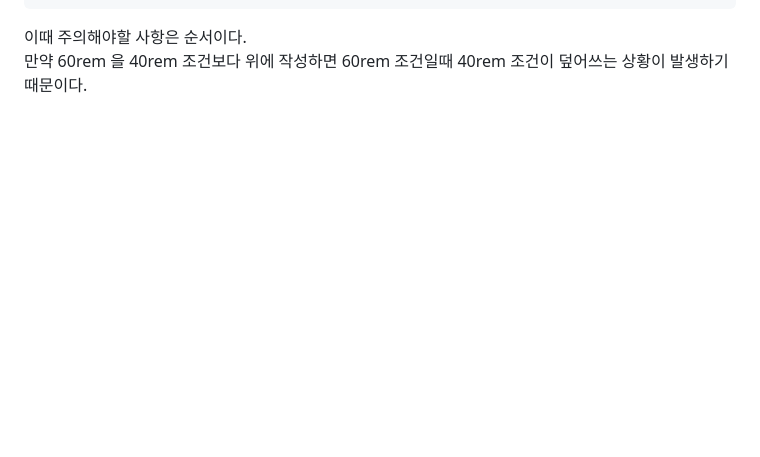
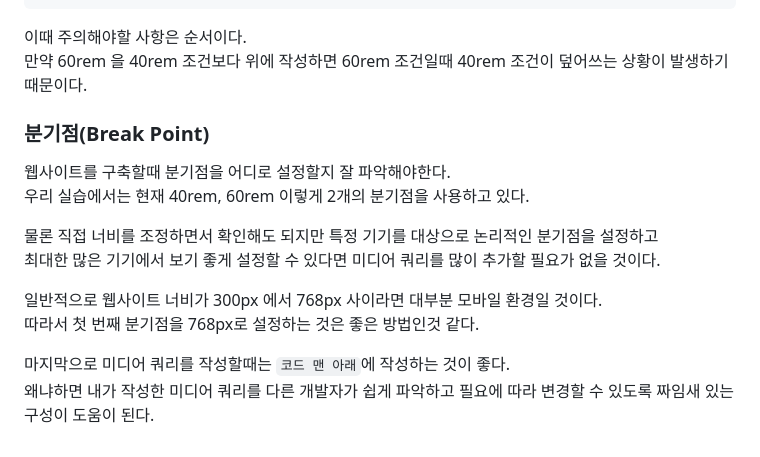
Before and after one commit to joung1010/basic_CSS, a Markdown page: public/RESPONSIVE_DESIGN.md, the part around the change. Drawn GitHub-style; blank space fills up the shorter version.

Commit message:
미디어 쿼리 분기점

````diff
--- a/public/RESPONSIVE_DESIGN.md
+++ b/public/RESPONSIVE_DESIGN.md
@@ -168,3 +168,16 @@ CSS 픽셀(소프트웨어 픽셀)을 고려한다는 뜻이다.
 ```
 이때 주의해야할 사항은 순서이다.
 만약 60rem 을 40rem 조건보다 위에 작성하면 60rem 조건일때 40rem 조건이 덮어쓰는 상황이 발생하기 때문이다.
+
+### 분기점(Break Point)
+웹사이트를 구축할때 분기점을 어디로 설정할지 잘 파악해야한다.
+우리 실습에서는 현재 40rem, 60rem 이렇게 2개의 분기점을 사용하고 있다.
+
+물론 직접 너비를 조정하면서 확인해도 되지만 특정 기기를 대상으로 논리적인 분기점을 설정하고
+최대한 많은 기기에서 보기 좋게 설정할 수 있다면 미디어 쿼리를 많이 추가할 필요가 없을 것이다.
+
+일반적으로 웹사이트 너비가 300px 에서 768px 사이라면 대부분 모바일 환경일 것이다.
+따라서 첫 번째 분기점을 768px로 설정하는 것은 좋은 방법인것 같다.
+
+마지막으로 미디어 쿼리를 작성할때는 `코드 맨 아래`에 작성하는 것이 좋다.
+왜냐하면 내가 작성한 미디어 쿼리를 다른 개발자가 쉽게 파악하고 필요에 따라 변경할 수 있도록 짜임새 있는 구성이 도움이 된다.
````
